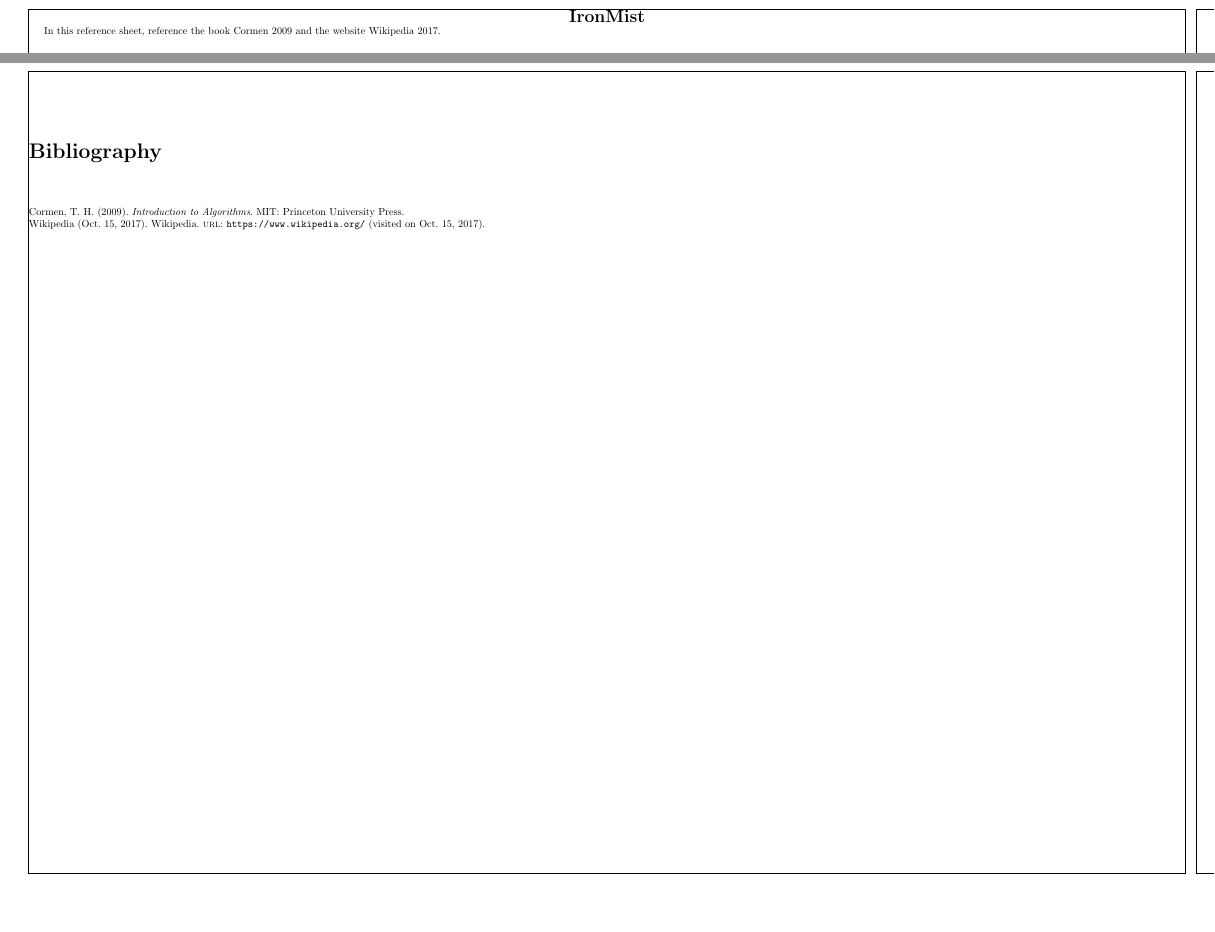
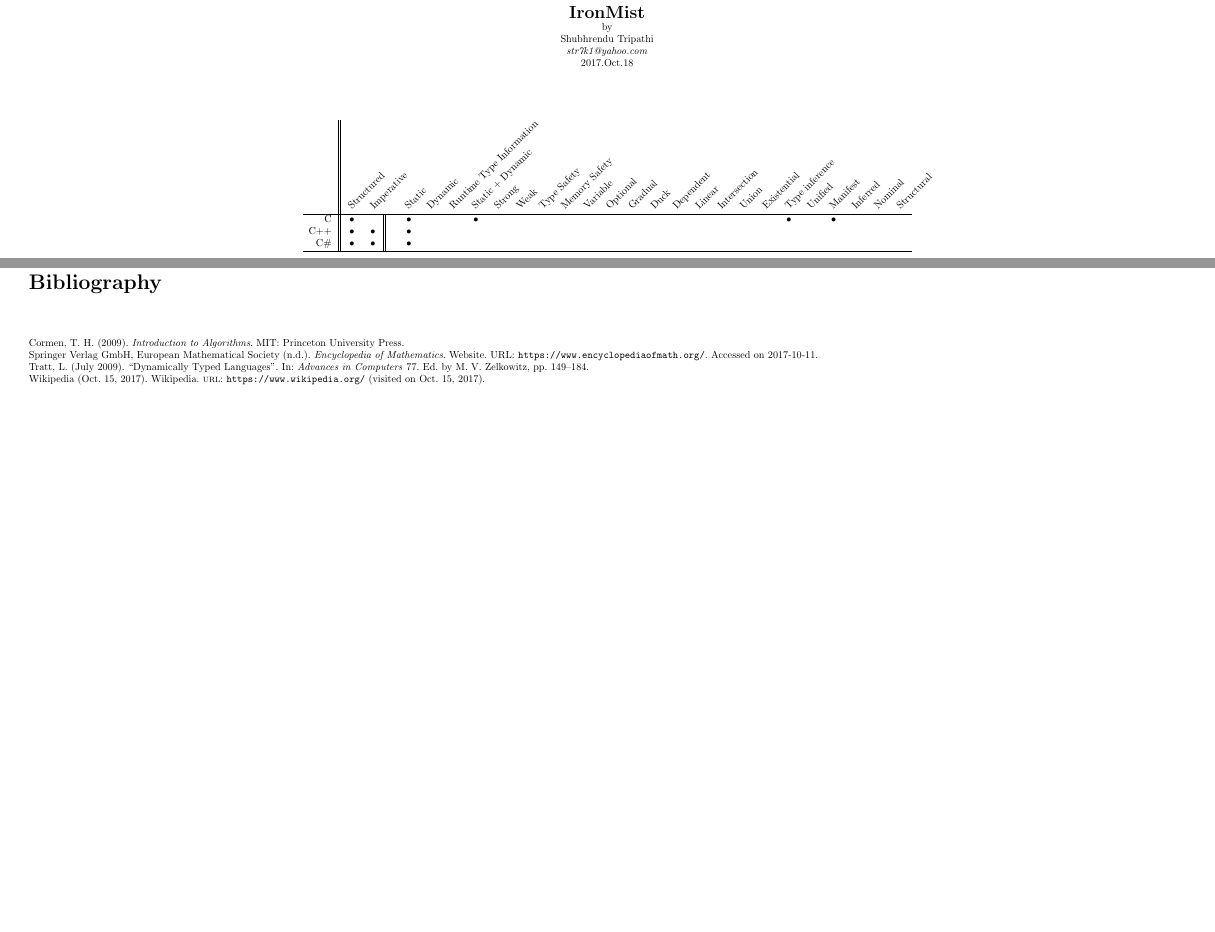
Before and after one commit to shubhrendutripathi/ironmist, a LaTeX document (ironmist.tex, which reads references.bib): two parts of pages 1 and 2 of 2, joined at a grey line, cut so that both start at the same text, the shorter picture padded with empty space. Compiled offline with pdfLaTeX.

Commit message:
started table

```diff
--- a/ironmist.tex
+++ b/ironmist.tex
@@ -31,32 +52,96 @@
 
 %\chapter{\centerline{IronMist}}
 \centerline{\chapfnt\textbf{IronMist}}
+\centerline{by}
+\centerline{Shubhrendu Tripathi}
+\centerline{\textit{str7k1@yahoo.com}}
+%\centerline{\newline}
+\centerline{2017.Oct.18}
 
-In this reference sheet, reference the book~\cite{CLRS} and the website~\cite{Wikipedia}.
+%%%%%%%%%%%%%%%%%%%%%%%%%%%%%%%%%%%%%%%%%%%%%%%%%%empty space
+\vbox to 50pt {\vfil
+\hbox to 3cm{}%
+\vfil
+}
+
+\centering{
+\begin{tabular}{r||cc||cccccccccccccccccccccccc}
+&
+\rot{Structured} &
+\rot{Imperative} &
+\rot{} &
+\rot{Static} &
+\rot{Dynamic} &
+\rot{Runtime Type Information} &
+\rot{Static + Dynamic} &
+\rot{Strong} &
+\rot{Weak} &
+\rot{Type Safety} &
+\rot{Memory Safety} &
+\rot{Variable} &
+\rot{Optional} &
+\rot{Gradual} &
+\rot{Duck} &
+\rot{Dependent} &
+\rot{Linear} &
+\rot{Intersection} &
+\rot{Union} &
+\rot{Existential} &
+\rot{Type inference} &
+\rot{Unified} &
+\rot{Manifest} &
+\rot{Inferred} &
+\rot{Nominal} &
+\rot{Structural}
+
+
+
+\\ \hline
+
+C       	& \textbullet & & & \textbullet & & & \textbullet & & & & & & & & & & & & & & \textbullet & & \textbullet   \\
+C++		& 	\textbullet    	& 	\textbullet  	& &  \textbullet    \\
+C\#     	& 	\textbullet 		&   	\textbullet		& &  \textbullet    \\ \hline
+
+
+
+\hline
+
+
+\end{tabular}
+%
+}
+\\
+
+%In this reference sheet, reference the book~\cite{CLRS} and the website~\cite{Wikipedia}.
 
 \begin{comment}
+add categories - typing discipline, paradigm
+add vm - virtual machines - as a column
+
+typing info below
 c
-c++
-c++ 11
-c#
-java
-coffee
-python
-lua
-ruby
-javascript
-typescript
-php
-css
-html
-haskell
+c++ - static, nominative, partially inferred
+c# - static, dynamic, strong, safe, nominative, partially inferred
+objective-c - static, dynamic, weak
+java - static, strong, safe, nominative, manifest
+kotlin - static, inferred
+coffeescript -
+python - duck, dynamic, strong
+lua - dynamic, strong, duck
+ruby - duck, dynamic, strong
+javascript - dynamic, duck, weak
+typescript - gradual, dynamic, duck
+php - dynamic, weak, gradual
+css -
+html -
+haskell - static, strong, inferred
+vb.net - static, both strong and weak, both safe and unsafe, nominative
 \end{comment}
-
-
 
 %%%%%%%%%%%%%%%%%%%%%%%%%%%%%%%%%%%%%%%%%references
 \pagebreak
 %references
+\nocite{*}
 \printbibliography{}
 
 \end{document}
--- a/references.bib
+++ b/references.bib
@@ -16,3 +16,5 @@
   urldate = {2017-10-15},
   url = {https://www.wikipedia.org/},
 }
+
+@article{tratt__dyamically_typed_languages,
@@ -18,0 +28,5 @@
+  pages = {149-184}
+}
+
+@misc{EncyMath,
+author = {{Springer Verlag GmbH, European Mathematical Society}},
```
Also changed, not shown: ironmist.bbl, ironmist.pdf, ironmist.tex (23 more changed lines), references.bib (11 more changed lines), 4 other files.
